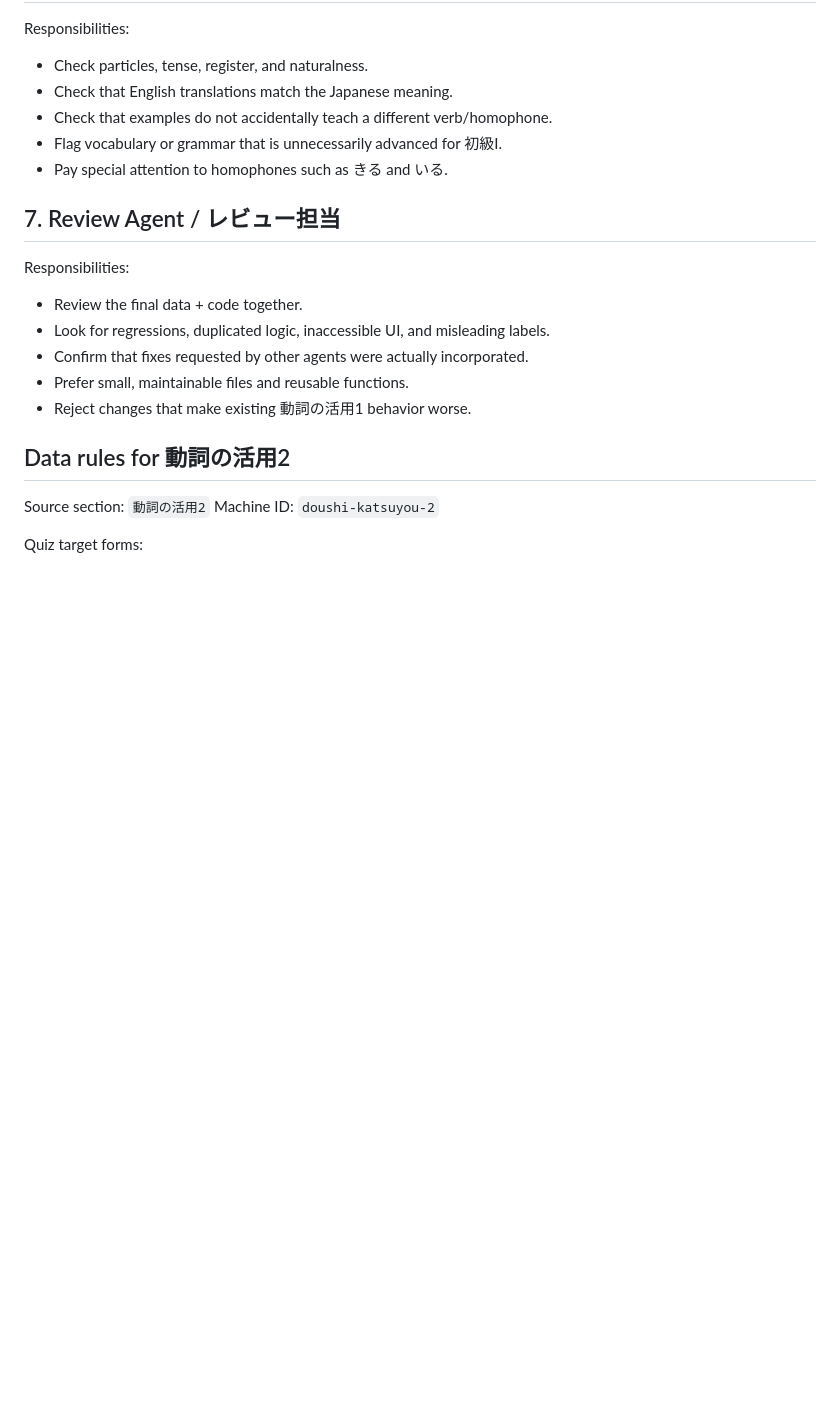
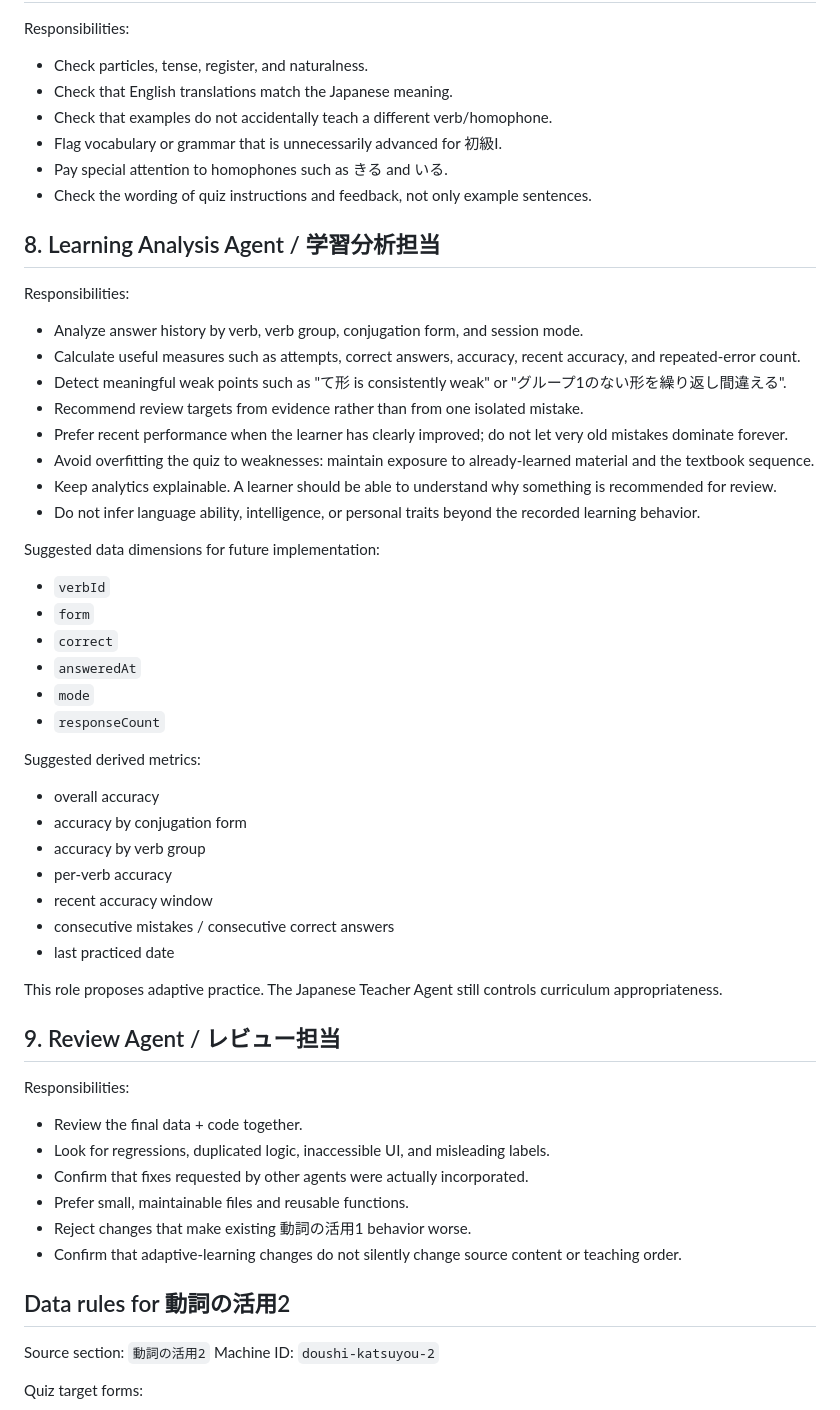
Before and after one commit to markStone141/japanese_study_app, a Markdown page: AGENTS.md, the part around one of its changes. GitHub-like rendering; blank space fills up the shorter version.

Commit message:
Add learning analysis and Japanese teacher agents

```diff
--- a/AGENTS.md
+++ b/AGENTS.md
@@ -81,14 +100,46 @@ Responsibilities:
 - Check that examples do not accidentally teach a different verb/homophone.
 - Flag vocabulary or grammar that is unnecessarily advanced for 初級I.
 - Pay special attention to homophones such as きる and いる.
+- Check the wording of quiz instructions and feedback, not only example sentences.
 
-## 7. Review Agent / レビュー担当
+## 8. Learning Analysis Agent / 学習分析担当
+Responsibilities:
+- Analyze answer history by verb, verb group, conjugation form, and session mode.
+- Calculate useful measures such as attempts, correct answers, accuracy, recent accuracy, and repeated-error count.
+- Detect meaningful weak points such as "て形 is consistently weak" or "グループ1のない形を繰り返し間違える".
+- Recommend review targets from evidence rather than from one isolated mistake.
+- Prefer recent performance when the learner has clearly improved; do not let very old mistakes dominate forever.
+- Avoid overfitting the quiz to weaknesses: maintain exposure to already-learned material and the textbook sequence.
+- Keep analytics explainable. A learner should be able to understand why something is recommended for review.
+- Do not infer language ability, intelligence, or personal traits beyond the recorded learning behavior.
+
+Suggested data dimensions for future implementation:
+- `verbId`
+- `form`
+- `correct`
+- `answeredAt`
+- `mode`
+- `responseCount`
+
+Suggested derived metrics:
+- overall accuracy
+- accuracy by conjugation form
+- accuracy by verb group
+- per-verb accuracy
+- recent accuracy window
+- consecutive mistakes / consecutive correct answers
+- last practiced date
+
+This role proposes adaptive practice. The Japanese Teacher Agent still controls curriculum appropriateness.
+
+## 9. Review Agent / レビュー担当
 Responsibilities:
 - Review the final data + code together.
 - Look for regressions, duplicated logic, inaccessible UI, and misleading labels.
 - Confirm that fixes requested by other agents were actually incorporated.
 - Prefer small, maintainable files and reusable functions.
 - Reject changes that make existing 動詞の活用1 behavior worse.
+- Confirm that adaptive-learning changes do not silently change source content or teaching order.
 
 ## Data rules for 動詞の活用2
 Source section: `動詞の活用2`
```
Also changed, not shown: other parts of AGENTS.md (+35 -16 lines).
